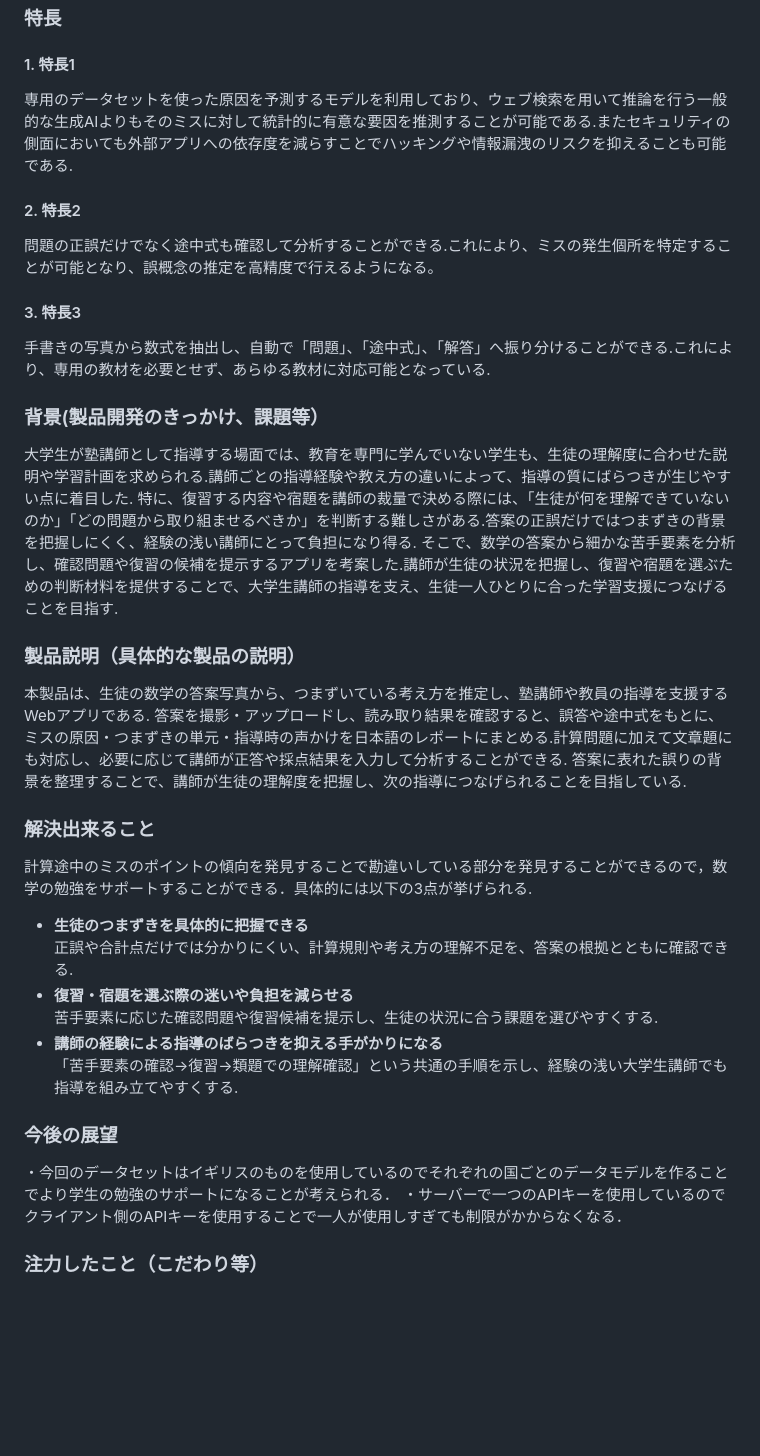
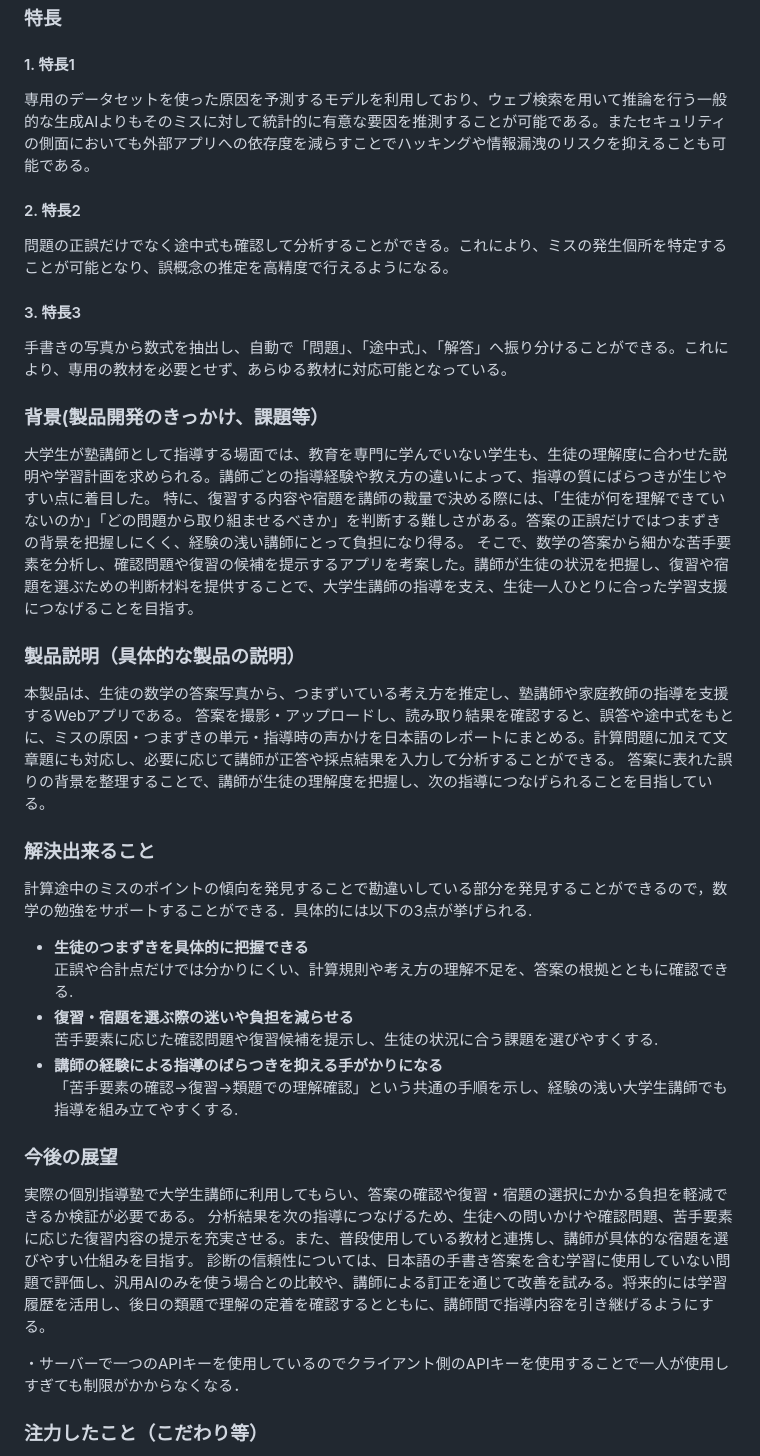
Before and after one commit to jphacks/ng_2625, a Markdown page: README.md, the part around the change. Drawn GitHub-style; blank space fills up the shorter version.

```diff
--- a/README.md
+++ b/README.md
@@ -7,20 +7,21 @@
 
 ### 特長
 #### 1. 特長1
-専用のデータセットを使った原因を予測するモデルを利用しており、ウェブ検索を用いて推論を行う一般的な生成AIよりもそのミスに対して統計的に有意な要因を推測することが可能である.またセキュリティの側面においても外部アプリへの依存度を減らすことでハッキングや情報漏洩のリスクを抑えることも可能である.
+専用のデータセットを使った原因を予測するモデルを利用しており、ウェブ検索を用いて推論を行う一般的な生成AIよりもそのミスに対して統計的に有意な要因を推測することが可能である。またセキュリティの側面においても外部アプリへの依存度を減らすことでハッキングや情報漏洩のリスクを抑えることも可能である。
 #### 2. 特長2
-問題の正誤だけでなく途中式も確認して分析することができる.これにより、ミスの発生個所を特定することが可能となり、誤概念の推定を高精度で行えるようになる。
+問題の正誤だけでなく途中式も確認して分析することができる。これにより、ミスの発生個所を特定することが可能となり、誤概念の推定を高精度で行えるようになる。
 #### 3. 特長3
-手書きの写真から数式を抽出し、自動で「問題」、「途中式」、「解答」へ振り分けることができる.これにより、専用の教材を必要とせず、あらゆる教材に対応可能となっている.
+手書きの写真から数式を抽出し、自動で「問題」、「途中式」、「解答」へ振り分けることができる。これにより、専用の教材を必要とせず、あらゆる教材に対応可能となっている。
 
 ### 背景(製品開発のきっかけ、課題等）
-大学生が塾講師として指導する場面では、教育を専門に学んでいない学生も、生徒の理解度に合わせた説明や学習計画を求められる.講師ごとの指導経験や教え方の違いによって、指導の質にばらつきが生じやすい点に着目した.
-特に、復習する内容や宿題を講師の裁量で決める際には、「生徒が何を理解できていないのか」「どの問題から取り組ませるべきか」を判断する難しさがある.答案の正誤だけではつまずきの背景を把握しにくく、経験の浅い講師にとって負担になり得る.
-そこで、数学の答案から細かな苦手要素を分析し、確認問題や復習の候補を提示するアプリを考案した.講師が生徒の状況を把握し、復習や宿題を選ぶための判断材料を提供することで、大学生講師の指導を支え、生徒一人ひとりに合った学習支援につなげることを目指す.
+大学生が塾講師として指導する場面では、教育を専門に学んでいない学生も、生徒の理解度に合わせた説明や学習計画を求められる。講師ごとの指導経験や教え方の違いによって、指導の質にばらつきが生じやすい点に着目した。
+特に、復習する内容や宿題を講師の裁量で決める際には、「生徒が何を理解できていないのか」「どの問題から取り組ませるべきか」を判断する難しさがある。答案の正誤だけではつまずきの背景を把握しにくく、経験の浅い講師にとって負担になり得る。
+そこで、数学の答案から細かな苦手要素を分析し、確認問題や復習の候補を提示するアプリを考案した。講師が生徒の状況を把握し、復習や宿題を選ぶための判断材料を提供することで、大学生講師の指導を支え、生徒一人ひとりに合った学習支援につなげることを目指す。
+
 ### 製品説明（具体的な製品の説明）
-本製品は、生徒の数学の答案写真から、つまずいている考え方を推定し、塾講師や教員の指導を支援するWebアプリである.
-答案を撮影・アップロードし、読み取り結果を確認すると、誤答や途中式をもとに、ミスの原因・つまずきの単元・指導時の声かけを日本語のレポートにまとめる.計算問題に加えて文章題にも対応し、必要に応じて講師が正答や採点結果を入力して分析することができる.
-答案に表れた誤りの背景を整理することで、講師が生徒の理解度を把握し、次の指導につなげられることを目指している.
+本製品は、生徒の数学の答案写真から、つまずいている考え方を推定し、塾講師や家庭教師の指導を支援するWebアプリである。
+答案を撮影・アップロードし、読み取り結果を確認すると、誤答や途中式をもとに、ミスの原因・つまずきの単元・指導時の声かけを日本語のレポートにまとめる。計算問題に加えて文章題にも対応し、必要に応じて講師が正答や採点結果を入力して分析することができる。
+答案に表れた誤りの背景を整理することで、講師が生徒の理解度を把握し、次の指導につなげられることを目指している。
 
 ### 解決出来ること
 計算途中のミスのポイントの傾向を発見することで勘違いしている部分を発見することができるので，数学の勉強をサポートすることができる．具体的には以下の3点が挙げられる.
@@ -30,8 +31,12 @@
   苦手要素に応じた確認問題や復習候補を提示し、生徒の状況に合う課題を選びやすくする.
 - **講師の経験による指導のばらつきを抑える手がかりになる**
   「苦手要素の確認→復習→類題での理解確認」という共通の手順を示し、経験の浅い大学生講師でも指導を組み立てやすくする.
+
 ### 今後の展望
-・今回のデータセットはイギリスのものを使用しているのでそれぞれの国ごとのデータモデルを作ることでより学生の勉強のサポートになることが考えられる．
+実際の個別指導塾で大学生講師に利用してもらい、答案の確認や復習・宿題の選択にかかる負担を軽減できるか検証が必要である。
+分析結果を次の指導につなげるため、生徒への問いかけや確認問題、苦手要素に応じた復習内容の提示を充実させる。また、普段使用している教材と連携し、講師が具体的な宿題を選びやすい仕組みを目指す。
+診断の信頼性については、日本語の手書き答案を含む学習に使用していない問題で評価し、汎用AIのみを使う場合との比較や、講師による訂正を通じて改善を試みる。将来的には学習履歴を活用し、後日の類題で理解の定着を確認するとともに、講師間で指導内容を引き継げるようにする。
+
 ・サーバーで一つのAPIキーを使用しているのでクライアント側のAPIキーを使用することで一人が使用しすぎても制限がかからなくなる．
 ### 注力したこと（こだわり等）
 * 数学誤概念データセットを使って学習モデルを作成したこと
```
